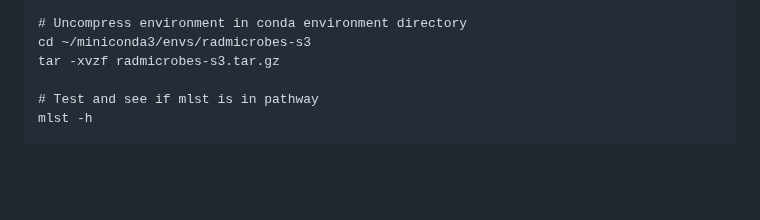
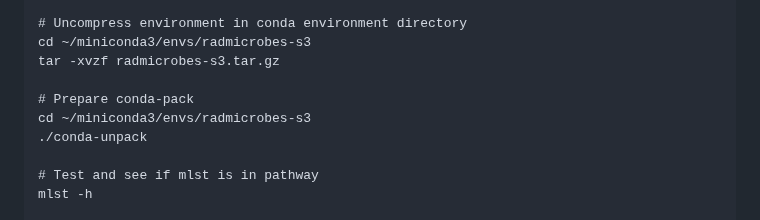
Before and after one commit to treangenlab/radmicrobes, a Markdown page: session3/README.md, the part around the change. Drawn GitHub-style; blank space fills up the shorter version.

```diff
--- a/session3/README.md
+++ b/session3/README.md
@@ -98,6 +98,10 @@ cp /projects/k2i/radmicrobes-s3.tar.gz ~/miniconda3/envs/radmicrobes-s3
 # Uncompress environment in conda environment directory
 cd ~/miniconda3/envs/radmicrobes-s3
 tar -xvzf radmicrobes-s3.tar.gz
+
+# Prepare conda-pack
+cd ~/miniconda3/envs/radmicrobes-s3
+./conda-unpack
 
 # Test and see if mlst is in pathway
 mlst -h
```
